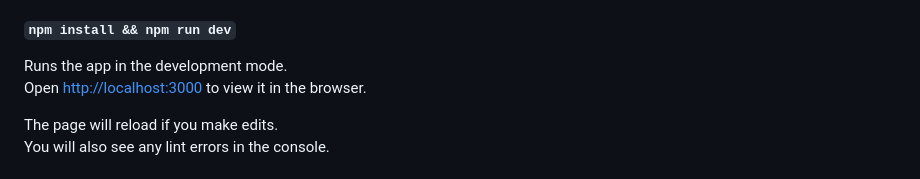
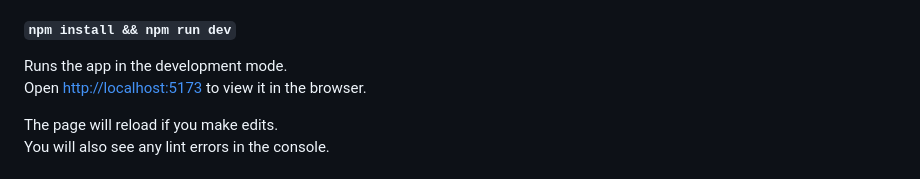
Before and after one commit to danilowoz/create-content-loader, a Markdown page: README.md, the part around the change. GitHub-like rendering.

Commit message:
Fix typo

```diff
--- a/README.md
+++ b/README.md
@@ -75,7 +75,7 @@ This project was bootstrapped with [Create React App](https://github.com/faceboo
 #### `npm install && npm run dev`
 
 Runs the app in the development mode.<br>
-Open [http://localhost:3000](http://localhost:3000) to view it in the browser.
+Open [http://localhost:5173](http://localhost:5173) to view it in the browser.
 
 The page will reload if you make edits.<br>
 You will also see any lint errors in the console.
```
